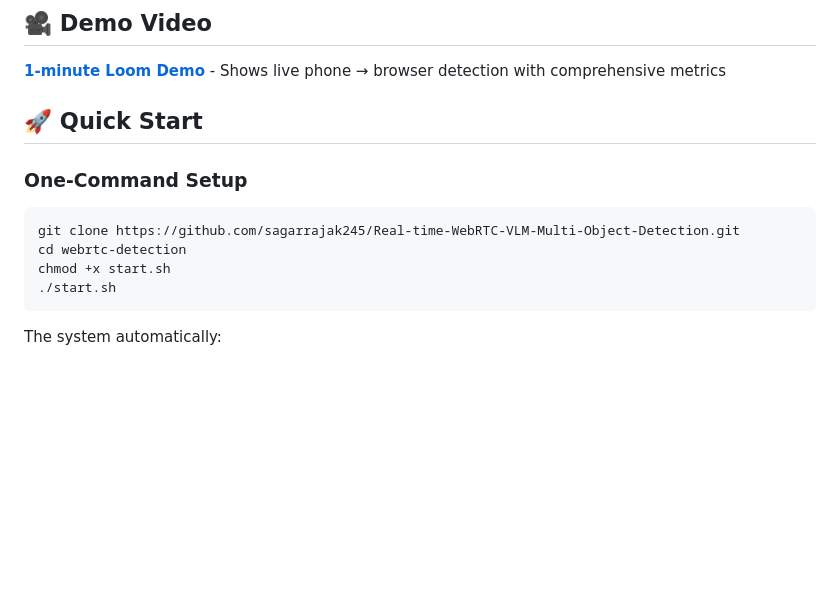
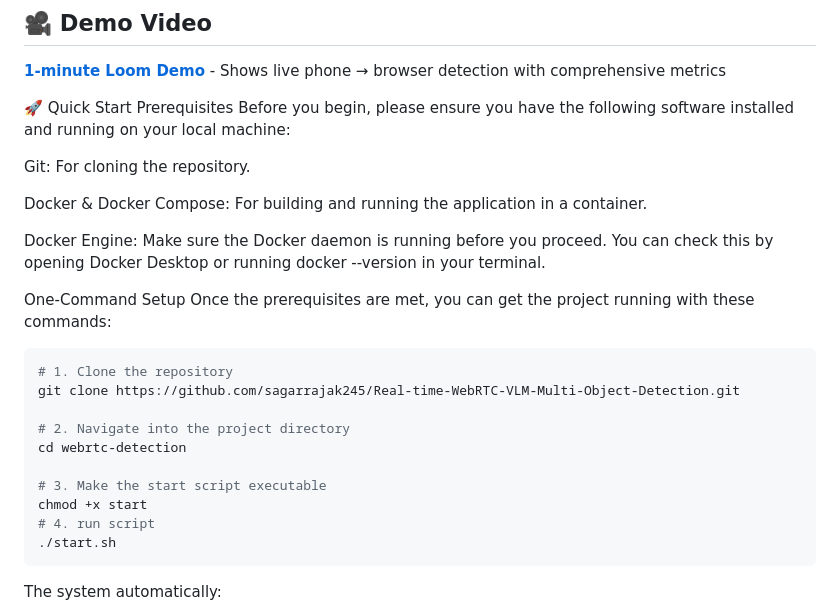
Before and after one commit to sagarrajak245/Real-time-WebRTC-VLM-Multi-Object-Detection, a Markdown page: README.md, the part around the change. GitHub-like rendering; blank space fills up the shorter version.

````diff
--- a/README.md
+++ b/README.md
@@ -6,13 +6,28 @@ A production-ready system for real-time multi-object detection on live video str
 
 **[1-minute Loom Demo](https://www.loom.com/share/fdaaac33b68b4500beb41001ed27a4f3?sid=71473479-5561-4519-866d-cbb494cf72f3)** - Shows live phone → browser detection with comprehensive metrics
 
-## 🚀 Quick Start
+🚀 Quick Start
+Prerequisites
+Before you begin, please ensure you have the following software installed and running on your local machine:
 
-### One-Command Setup
+Git: For cloning the repository.
+
+Docker & Docker Compose: For building and running the application in a container.
+
+Docker Engine: Make sure the Docker daemon is running before you proceed. You can check this by opening Docker Desktop or running docker --version in your terminal.
+
+One-Command Setup
+Once the prerequisites are met, you can get the project running with these commands:
 ```bash
+# 1. Clone the repository
 git clone https://github.com/sagarrajak245/Real-time-WebRTC-VLM-Multi-Object-Detection.git
+
+# 2. Navigate into the project directory
 cd webrtc-detection
-chmod +x start.sh
+
+# 3. Make the start script executable
+chmod +x start
+# 4. run script
 ./start.sh
 ```
 
````
